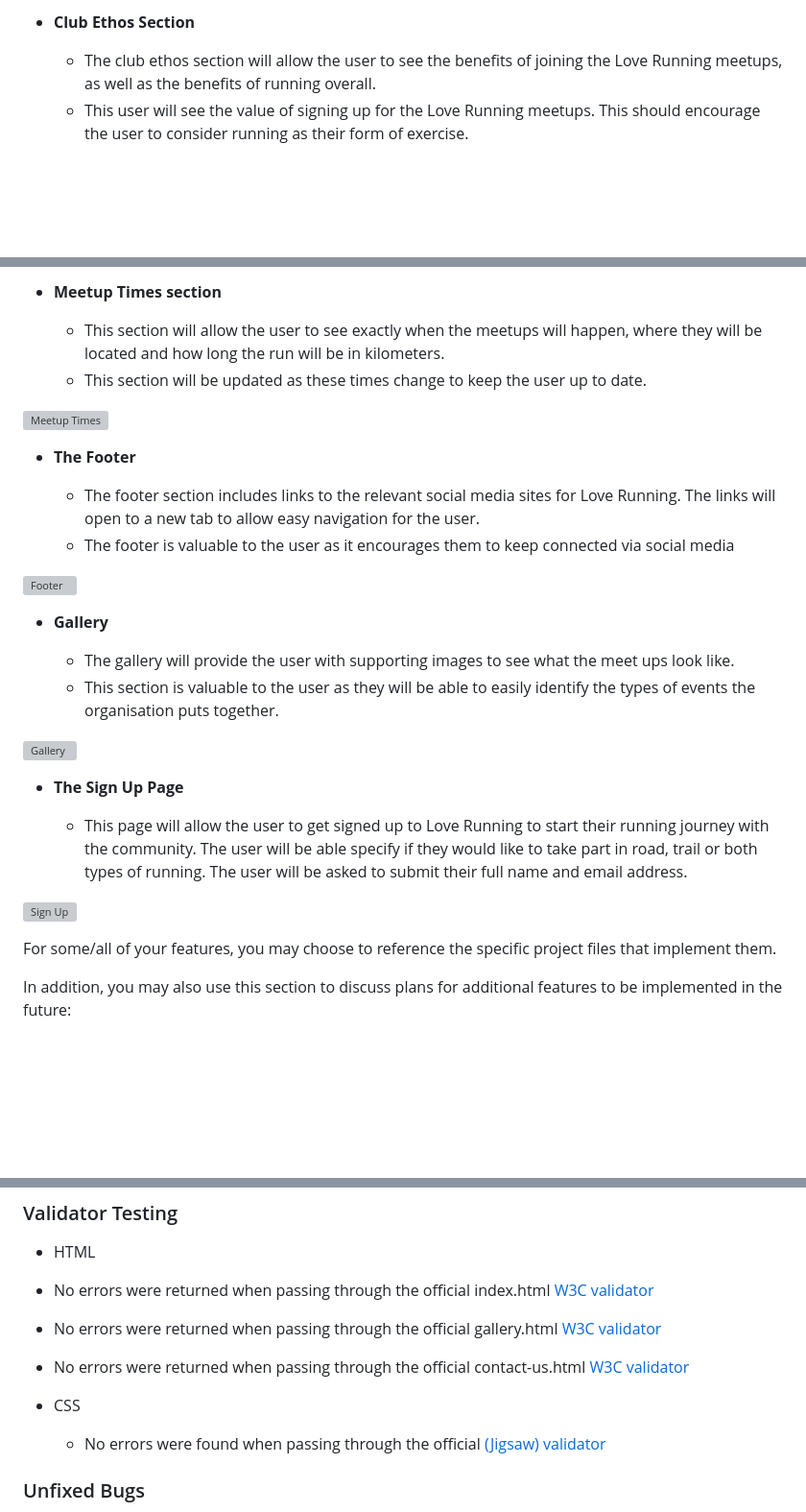
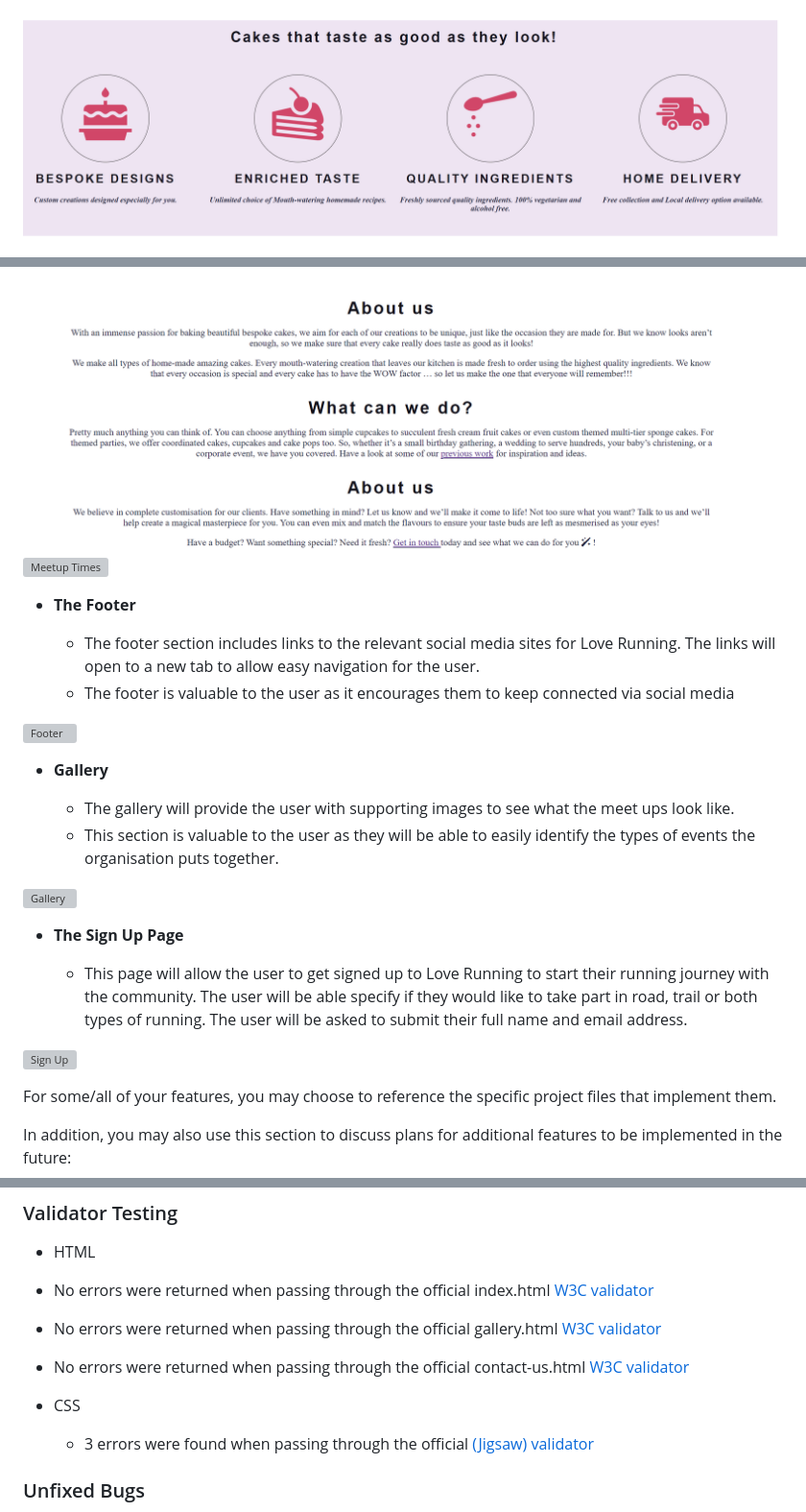
Before and after one commit to Uzeasdad/VR-sweets.v2, a Markdown page: README.md, 3 parts joined by grey strips. Shown at 96% size. Rendered like a GitHub page; pictures changed too: images/val5.png (added), images/val6.png (added); blank space fills up the shorter version; grey boxes are pictures that could not be loaded.

```diff
--- a/README.md
+++ b/README.md
@@ -27,6 +26,4 @@ In this section, you should go over the different parts of your project, and des
 
-- __Club Ethos Section__
 
-  - The club ethos section will allow the user to see the benefits of joining the Love Running meetups, as well as the benefits of running overall.
-  - This user will see the value of signing up for the Love Running meetups. This should encourage the user to consider running as their form of exercise.
+![section 2](images/val5.png)
 
@@ -34,10 +31,7 @@ In this section, you should go over the different parts of your project, and des
 
-- __Meetup Times section__
 
-  - This section will allow the user to see exactly when the meetups will happen, where they will be located and how long the run will be in kilometers.
-  - This section will be updated as these times change to keep the user up to date.
-
-![Meetup Times](https://github.com/lucyrush/readme-template/blob/master/media/love_running_times.png)
+![Meetup Times](images/val6.png)
+![Meetup Times](images/val7.png)
 
 - __The Footer__
 
@@ -86,7 +80,7 @@ If this section grows too long, you may want to split it off into a separate fil
 - No errors were returned when passing through the official contact-us.html [W3C validator](images/val3.png)
 
 - CSS
-  - No errors were found when passing through the official [(Jigsaw) validator](images/val4.png)
+  - 3 errors were found when passing through the official [(Jigsaw) validator](images/val4.png)
 
 ### Unfixed Bugs
 
```
Also changed, not shown: other parts of README.md (+5 -6 lines), images/val4.png, 3 other files.
